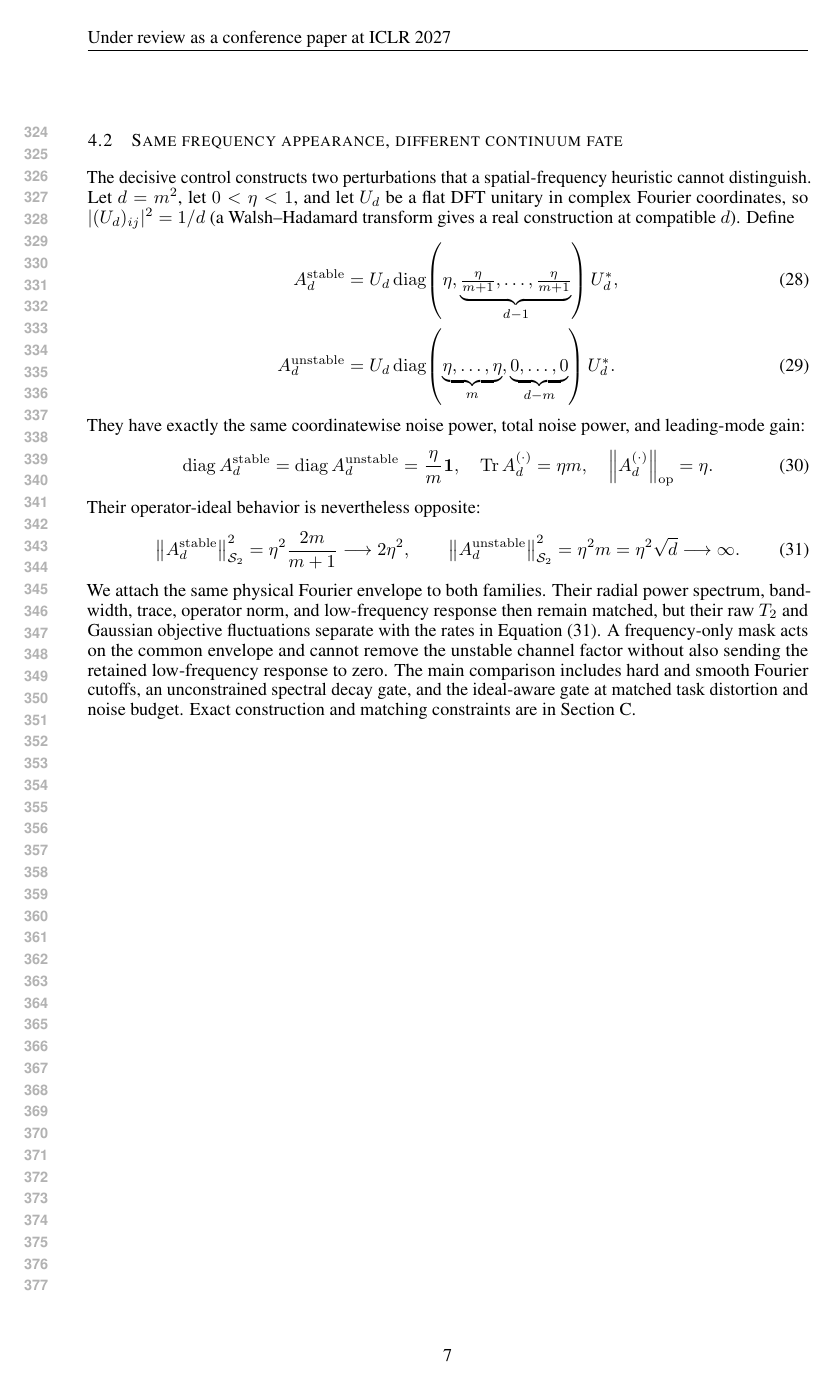
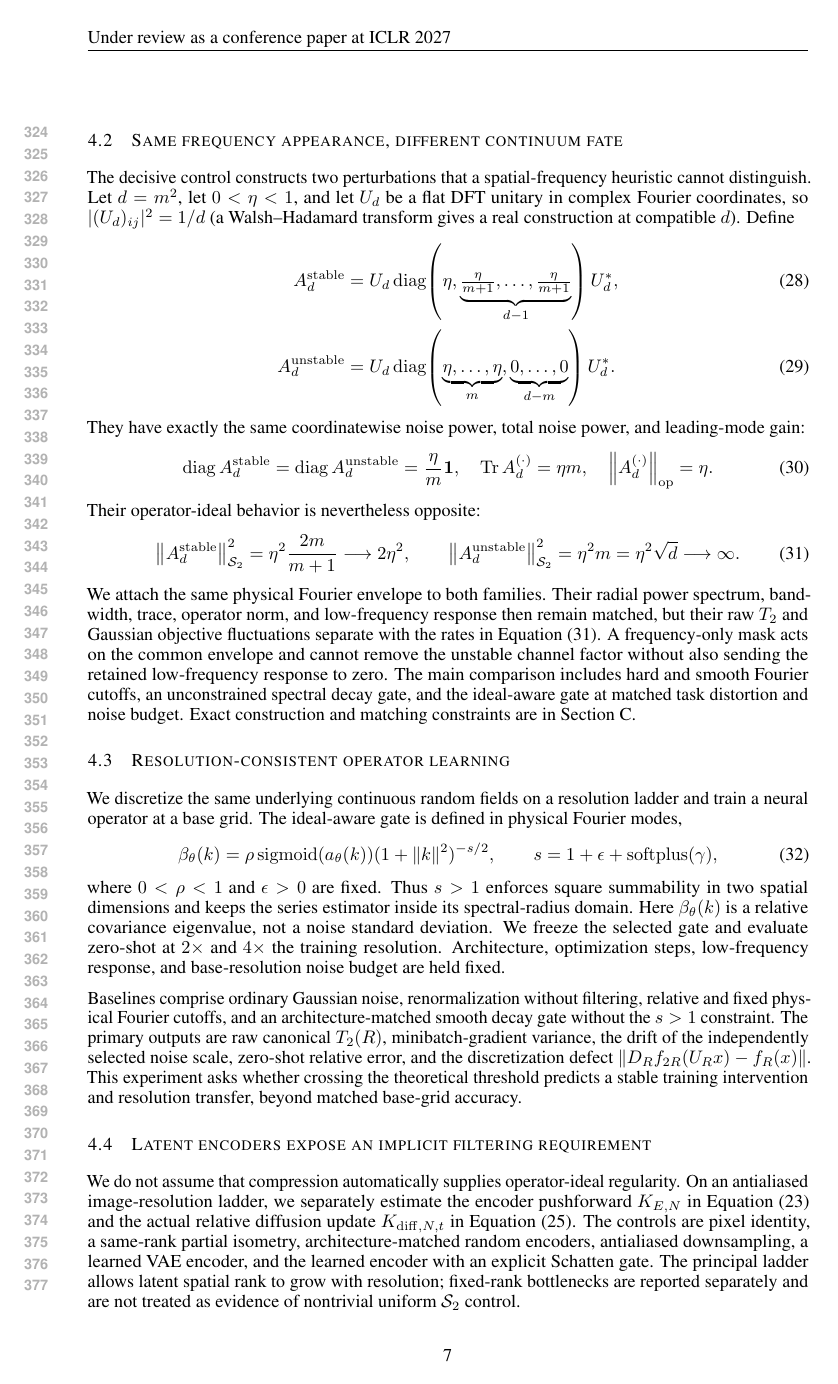
Before and after one commit to OstensibleParadox/iclr-vae, a LaTeX paper (paper/main.tex, which reads paper/preamble.tex, paper/sections/section4_experiments.tex): page 7 of 12 before the commit and page 7 of 11 after it. The pictures show the PDF file paper/main.pdf that the author committed with the source.

Commit message:
refactor: remove placeins package and FloatBarrier directive from paper sections

```diff
--- a/paper/preamble.tex
+++ b/paper/preamble.tex
@@ -9,7 +9,6 @@
 \usepackage{amsmath,amssymb,amsfonts,amsthm}
 \usepackage{booktabs}
 \usepackage{graphicx}
-\usepackage{placeins}
 \usepackage{microtype}
 \usepackage{hyperref}
 \usepackage[capitalize,noabbrev]{cleveref}
--- a/paper/sections/section4_experiments.tex
+++ b/paper/sections/section4_experiments.tex
@@ -91,7 +91,7 @@ decay gate, and the ideal-aware gate at matched task distortion and noise
 budget. Exact construction and matching constraints are in
 \cref{app:frequency-controls}.
 
-\begin{figure}[t]
+\begin{figure}[!t]
   \centering
   \includegraphics[width=\linewidth]{../experiments/toy/frequency_matched_schatten.png}
   \caption{\textbf{Frequency matching does not control operator-ideal
```
Also changed, not shown: paper/main.pdf, paper/sections/section4_experiments.tex (1 more changed lines), 5 other files.
